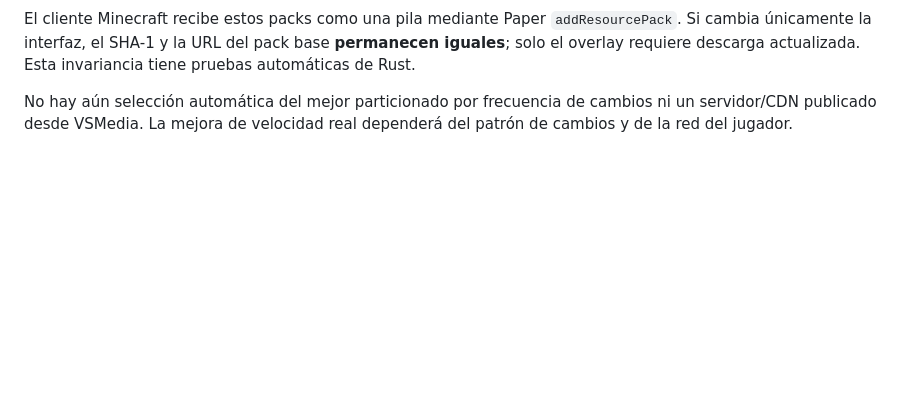
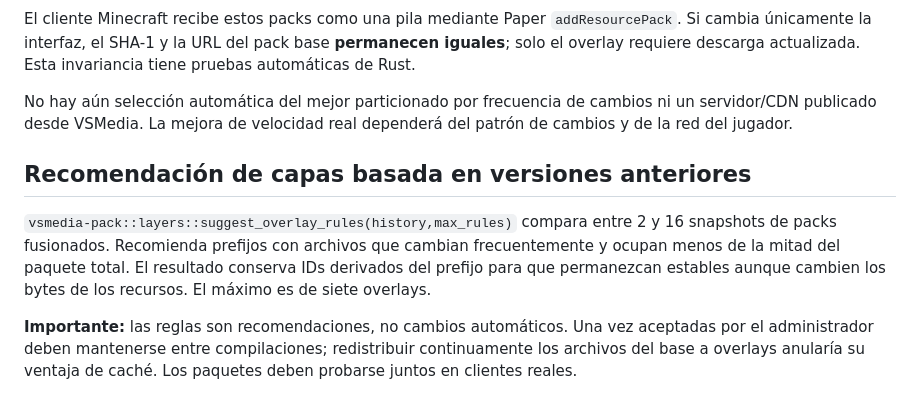
Before and after one commit to JoseDaniel03/VSMedia, a Markdown page: docs/RESOURCE-PACK-DELIVERY.md, the part around the change. Drawn GitHub-style; blank space fills up the shorter version.

```diff
--- a/docs/RESOURCE-PACK-DELIVERY.md
+++ b/docs/RESOURCE-PACK-DELIVERY.md
@@ -146,3 +146,16 @@ actualizada. Esta invariancia tiene pruebas automáticas de Rust.
 No hay aún selección automática del mejor particionado por frecuencia de
 cambios ni un servidor/CDN publicado desde VSMedia. La mejora de velocidad
 real dependerá del patrón de cambios y de la red del jugador.
+
+## Recomendación de capas basada en versiones anteriores
+
+`vsmedia-pack::layers::suggest_overlay_rules(history,max_rules)` compara
+entre 2 y 16 snapshots de packs fusionados. Recomienda prefijos con archivos
+que cambian frecuentemente y ocupan menos de la mitad del paquete total.
+El resultado conserva IDs derivados del prefijo para que permanezcan estables
+aunque cambien los bytes de los recursos. El máximo es de siete overlays.
+
+**Importante:** las reglas son recomendaciones, no cambios automáticos. Una
+vez aceptadas por el administrador deben mantenerse entre compilaciones;
+redistribuir continuamente los archivos del base a overlays anularía su
+ventaja de caché. Los paquetes deben probarse juntos en clientes reales.
```
Also changed, not shown: README.md (+1 -1 lines), docs/ROADMAP.md (+2 -1 lines).
